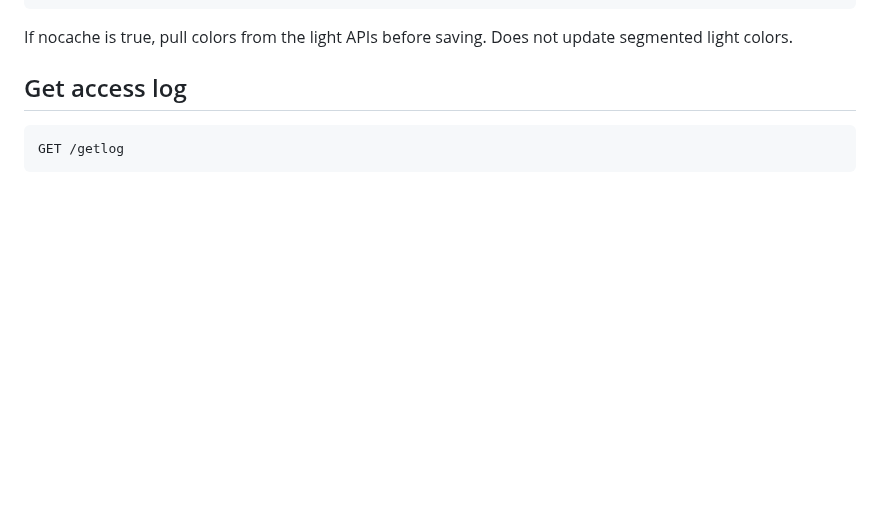
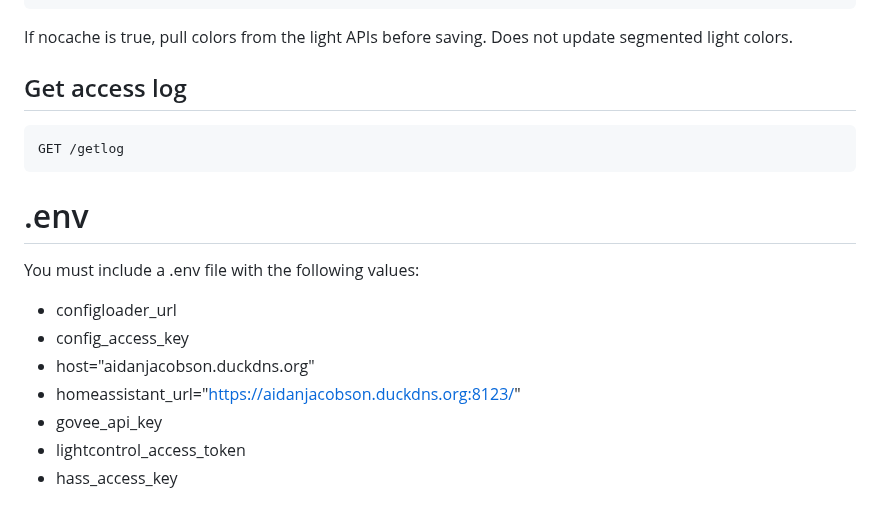
Before and after one commit to aidanjacobson/LightControl, a Markdown page: README.md, the part around the change. Drawn GitHub-style; blank space fills up the shorter version.

Commit message:
Updated readme to document .env

````diff
--- a/README.md
+++ b/README.md
@@ -116,3 +116,14 @@ If nocache is true, pull colors from the light APIs before saving. Does not upda
 ```
 GET /getlog
 ```
+
+# .env
+
+You must include a .env file with the following values:
+- configloader_url
+- config_access_key
+- host="aidanjacobson.duckdns.org"
+- homeassistant_url="https://aidanjacobson.duckdns.org:8123/"
+- govee_api_key
+- lightcontrol_access_token
+- hass_access_key
````
